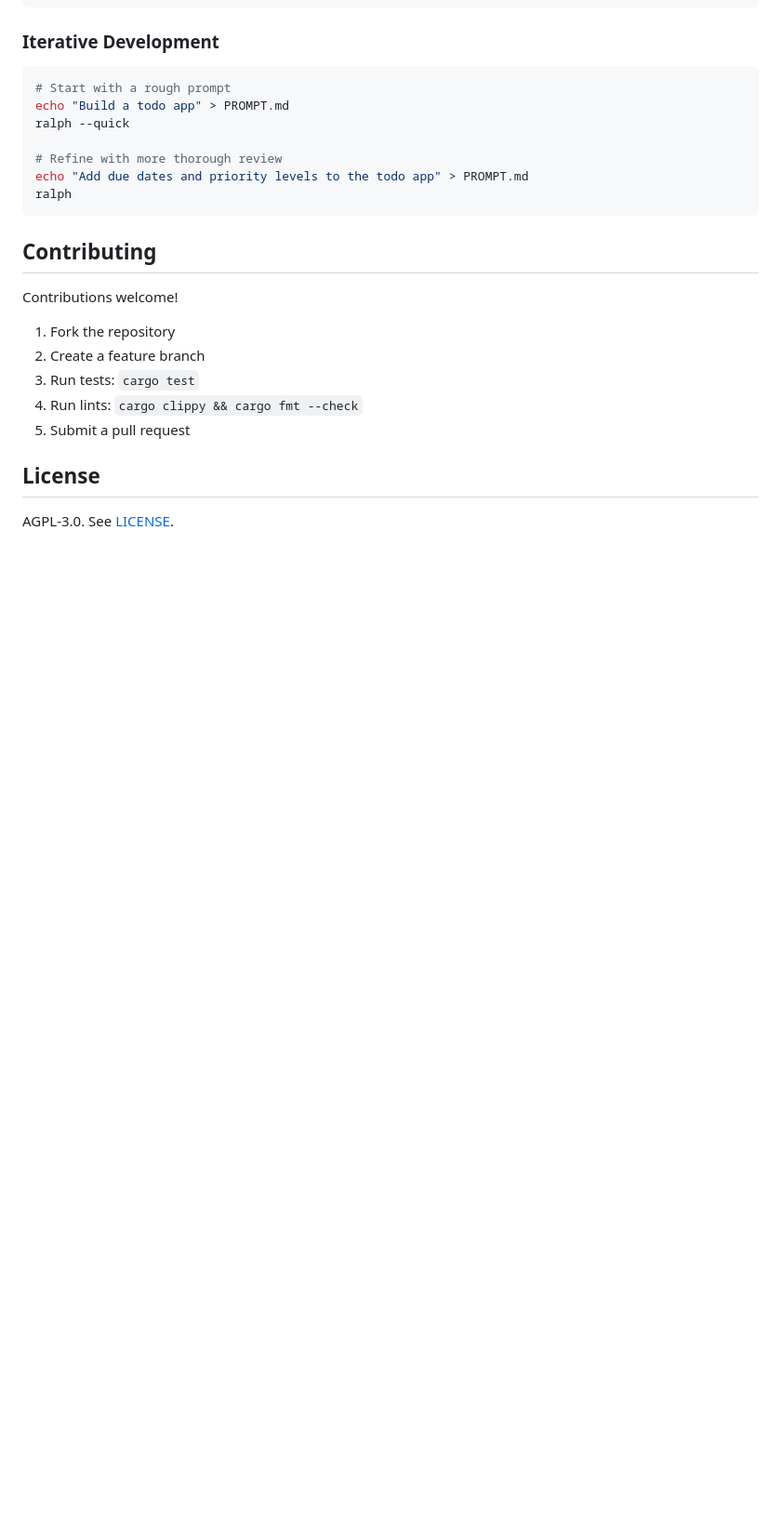
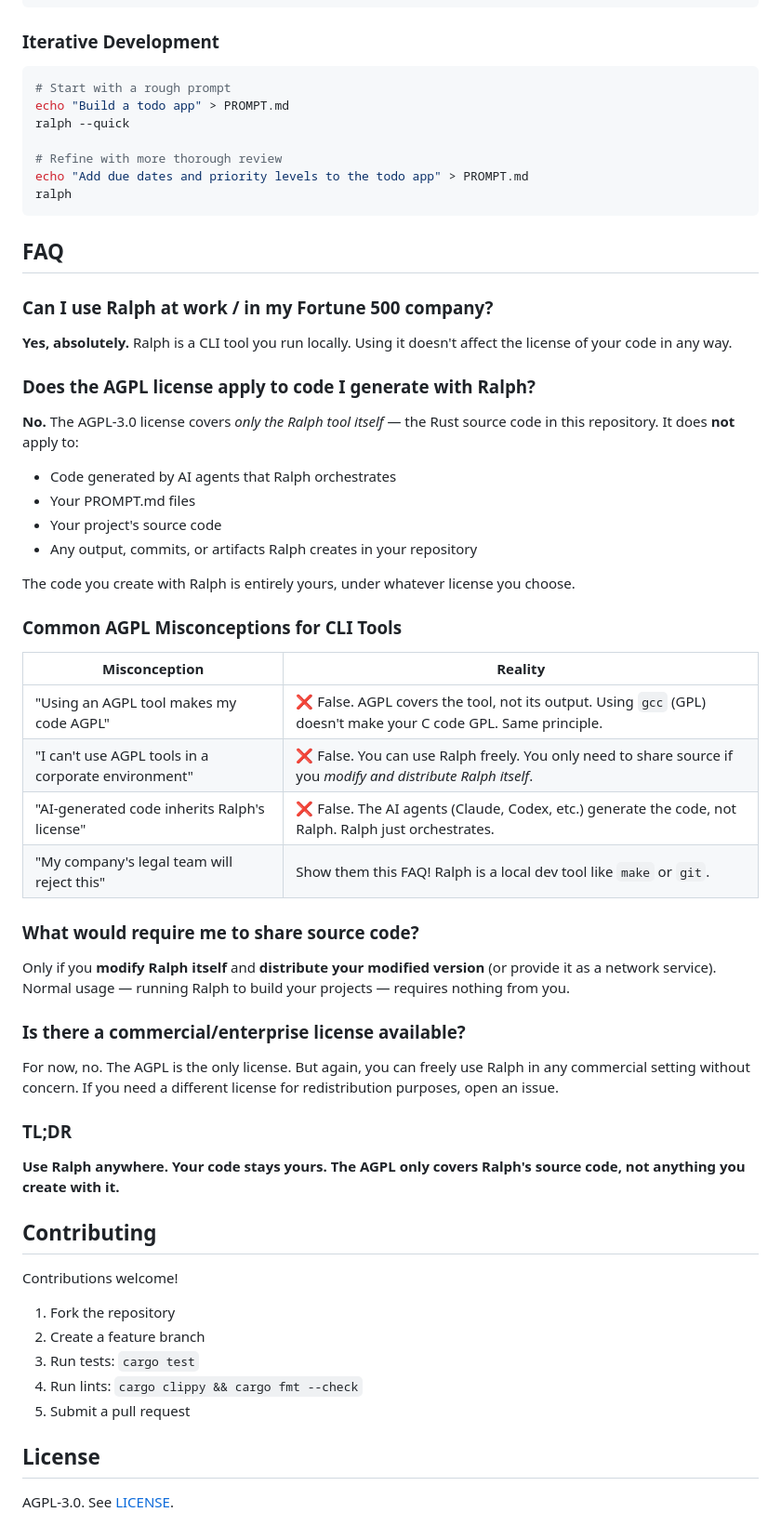
Before and after one commit to mistlight/Ralph-Workflow-Mirror, a Markdown page: README.md, the part around the change. Shown at 93% size. Rendered like a GitHub page; blank space fills up the shorter version.

Commit message:
clarifying AGPL misconceptions

````diff
--- a/README.md
+++ b/README.md
@@ -307,6 +307,44 @@ echo "Add due dates and priority levels to the todo app" > PROMPT.md
 ralph
 ```
 
+## FAQ
+
+### Can I use Ralph at work / in my Fortune 500 company?
+
+**Yes, absolutely.** Ralph is a CLI tool you run locally. Using it doesn't affect the license of your code in any way.
+
+### Does the AGPL license apply to code I generate with Ralph?
+
+**No.** The AGPL-3.0 license covers *only the Ralph tool itself* — the Rust source code in this repository. It does **not** apply to:
+
+- Code generated by AI agents that Ralph orchestrates
+- Your PROMPT.md files
+- Your project's source code
+- Any output, commits, or artifacts Ralph creates in your repository
+
+The code you create with Ralph is entirely yours, under whatever license you choose.
+
+### Common AGPL Misconceptions for CLI Tools
+
+| Misconception | Reality |
+|---------------|---------|
+| "Using an AGPL tool makes my code AGPL" | ❌ False. AGPL covers the tool, not its output. Using `gcc` (GPL) doesn't make your C code GPL. Same principle. |
+| "I can't use AGPL tools in a corporate environment" | ❌ False. You can use Ralph freely. You only need to share source if you *modify and distribute Ralph itself*. |
+| "AI-generated code inherits Ralph's license" | ❌ False. The AI agents (Claude, Codex, etc.) generate the code, not Ralph. Ralph just orchestrates. |
+| "My company's legal team will reject this" | Show them this FAQ! Ralph is a local dev tool like `make` or `git`. |
+
+### What would require me to share source code?
+
+Only if you **modify Ralph itself** and **distribute your modified version** (or provide it as a network service). Normal usage — running Ralph to build your projects — requires nothing from you.
+
+### Is there a commercial/enterprise license available?
+
+For now, no. The AGPL is the only license. But again, you can freely use Ralph in any commercial setting without concern. If you need a different license for redistribution purposes, open an issue.
+
+### TL;DR
+
+**Use Ralph anywhere. Your code stays yours. The AGPL only covers Ralph's source code, not anything you create with it.**
+
 ## Contributing
 
 Contributions welcome!
````
